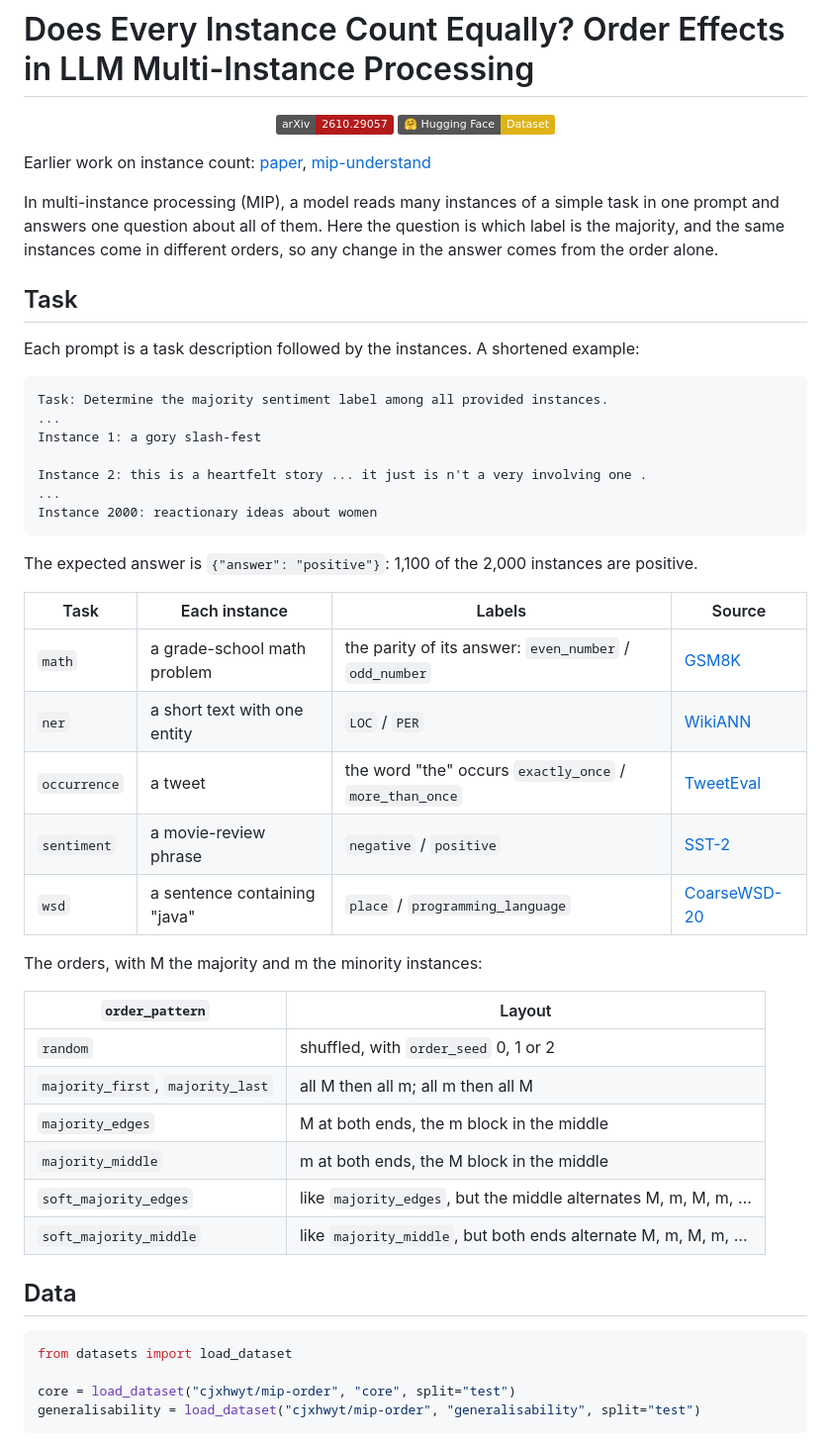
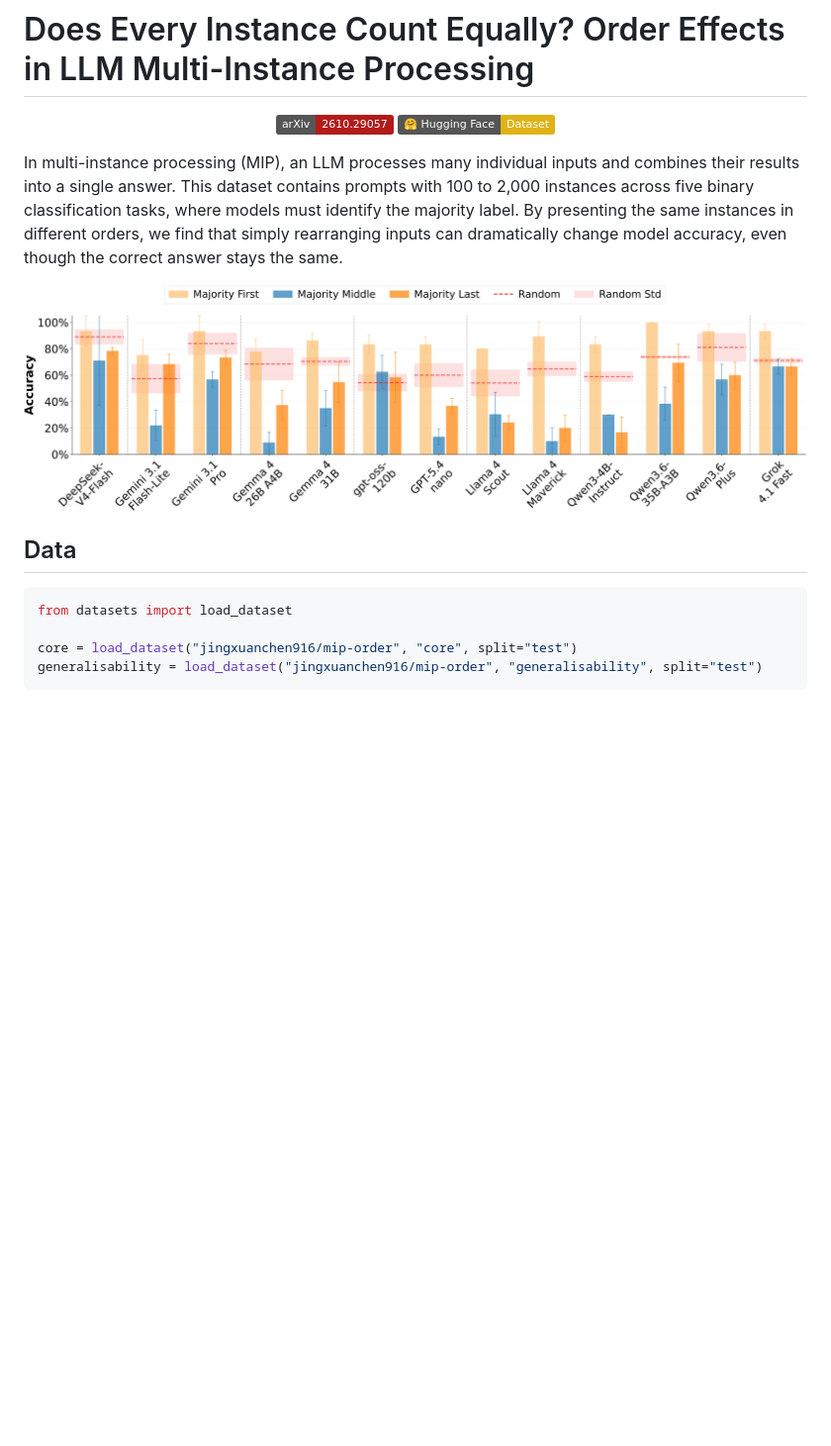
Before and after one commit to jingxuanchen916/mip-order, a Markdown page: README.md, the part around one of its changes. Shown at 99% size. Drawn GitHub-style; pictures changed too: mip-order.png (added); badges without logos; blank space fills up the shorter version.

Commit message:
README: main result figure, data section and the MIP work table
run.py now loads jingxuanchen916/mip-order, the dataset's current id.

Co-Authored-By: Claude Opus 5.5 <noreply@anthropic.com>

````diff
--- a/README.md
+++ b/README.md
@@ -9,54 +9,18 @@
   </a>
 </p>
 
-Earlier work on instance count: [paper](https://aclanthology.org/2026.acl-long.1470/),
-[mip-understand](https://huggingface.co/datasets/cjxhwyt/mip-understanding)
+In multi-instance processing (MIP), an LLM processes many individual inputs and combines their results into a single answer. This dataset contains prompts with 100 to 2,000 instances across five binary classification tasks, where models must identify the majority label. By presenting the same instances in different orders, we find that simply rearranging inputs can dramatically change model accuracy, even though the correct answer stays the same.
 
-In multi-instance processing (MIP), a model reads many instances of a simple task in one prompt
-and answers one question about all of them. Here the question is which label is the majority, and
-the same instances come in different orders, so any change in the answer comes from the order alone.
-
-## Task
-
-Each prompt is a task description followed by the instances. A shortened example:
-
-```text
-Task: Determine the majority sentiment label among all provided instances.
-...
-Instance 1: a gory slash-fest
-
-Instance 2: this is a heartfelt story ... it just is n't a very involving one .
-...
-Instance 2000: reactionary ideas about women
-```
-
-The expected answer is `{"answer": "positive"}`: 1,100 of the 2,000 instances are positive.
-
-| Task | Each instance | Labels | Source |
-|---|---|---|---|
-| `math` | a grade-school math problem | the parity of its answer: `even_number` / `odd_number` | [GSM8K](https://huggingface.co/datasets/openai/gsm8k) |
-| `ner` | a short text with one entity | `LOC` / `PER` | [WikiANN](https://huggingface.co/datasets/unimelb-nlp/wikiann) |
-| `occurrence` | a tweet | the word "the" occurs `exactly_once` / `more_than_once` | [TweetEval](https://github.com/cardiffnlp/tweeteval) |
-| `sentiment` | a movie-review phrase | `negative` / `positive` | [SST-2](https://huggingface.co/datasets/stanfordnlp/sst2) |
-| `wsd` | a sentence containing "java" | `place` / `programming_language` | [CoarseWSD-20](https://github.com/danlou/bert-disambiguation) |
-
-The orders, with M the majority and m the minority instances:
-
-| `order_pattern` | Layout |
-|---|---|
-| `random` | shuffled, with `order_seed` 0, 1 or 2 |
-| `majority_first`, `majority_last` | all M then all m; all m then all M |
-| `majority_edges` | M at both ends, the m block in the middle |
-| `majority_middle` | m at both ends, the M block in the middle |
-| `soft_majority_edges` | like `majority_edges`, but the middle alternates M, m, M, m, … |
-| `soft_majority_middle` | like `majority_middle`, but both ends alternate M, m, M, m, … |
+<p align="center">
+  <img src="mip-order.png" width="100%" alt="Accuracy of 13 models when the majority instances come first, in the middle or last, against random orders">
+</p>
 
 ## Data
 
 ```python
 from datasets import load_dataset
 
-core = load_dataset("cjxhwyt/mip-order", "core", split="test")
-generalisability = load_dataset("cjxhwyt/mip-order", "generalisability", split="test")
+core = load_dataset("jingxuanchen916/mip-order", "core", split="test")
+generalisability = load_dataset("jingxuanchen916/mip-order", "generalisability", split="test")
 ```
 
````
Also changed, not shown: other parts of README.md (+25 -29 lines), 1 other file.
